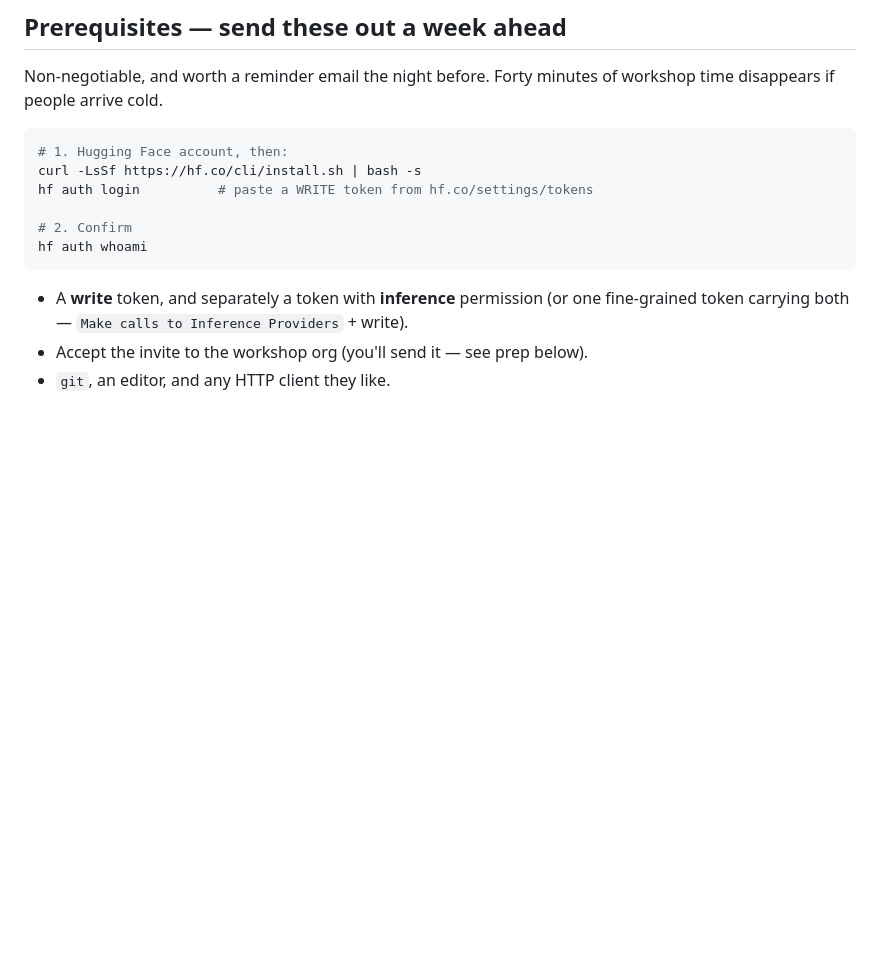
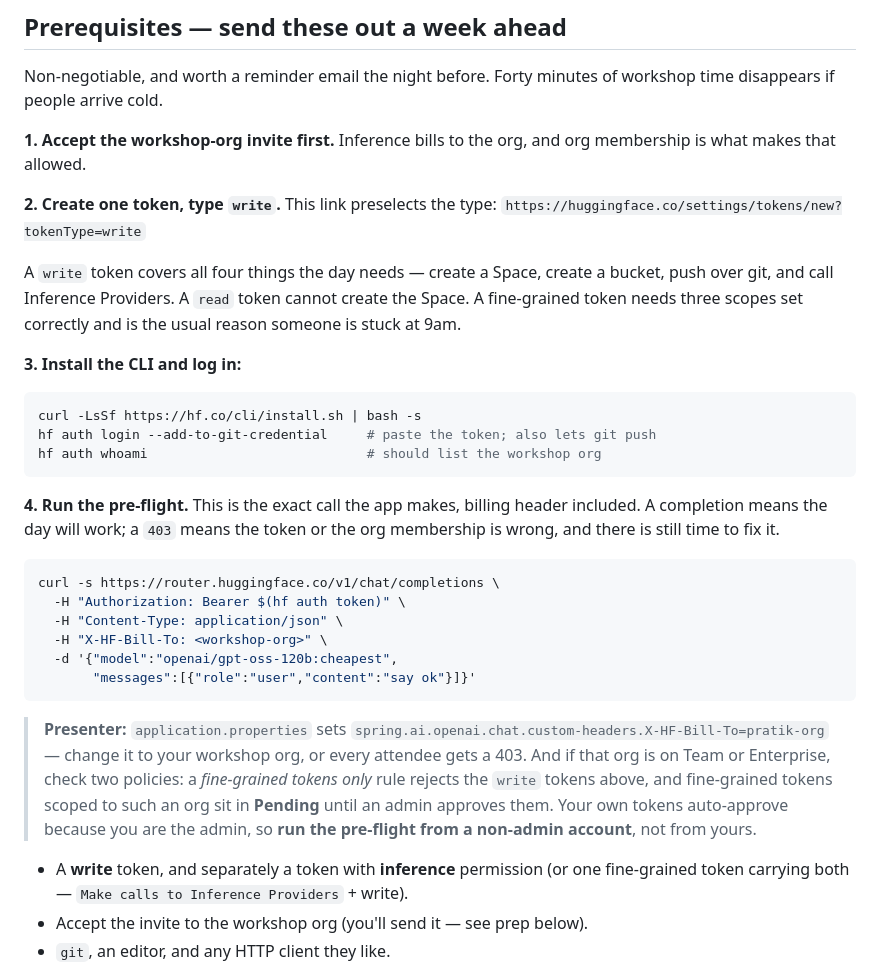
Before and after one commit to prpatel/big-data-ai, a Markdown page: WORKSHOP.md, the part around the change. Drawn GitHub-style; blank space fills up the shorter version.

Commit message:
Workshop notes: token pre-work, local dev loop, measured build times
Spells out which token attendees need and why - a write token covers creating a
Space, creating a bucket, pushing over git and calling Inference Providers, and a
pre-flight curl catches a wrong one a week early rather than at 9am. Flags that
X-HF-Bill-To must point at the workshop org, and that a Team/Enterprise org can
leave attendee tokens Pending in a way that is invisible when an admin tests it.

Also records what was measured rather than estimated: a cold build is 70s, not
the 8-15 minutes an earlier draft assumed, so the prebuilt base image that draft
recommended is withdrawn.

Co-Authored-By: Claude Opus 5 (1M context) <noreply@anthropic.com>
Claude-Session: https://claude.ai/code/session_01W3p457xdqvPcr4PZmKJWBP

````diff
--- a/WORKSHOP.md
+++ b/WORKSHOP.md
@@ -33,14 +33,43 @@ waste the venue. Every lab below is scored against both.
 Non-negotiable, and worth a reminder email the night before. Forty minutes of workshop time
 disappears if people arrive cold.
 
+**1. Accept the workshop-org invite first.** Inference bills to the org, and org membership is
+what makes that allowed.
+
+**2. Create one token, type `write`.** This link preselects the type:
+`https://huggingface.co/settings/tokens/new?tokenType=write`
+
+A `write` token covers all four things the day needs — create a Space, create a bucket, push over
+git, and call Inference Providers. A `read` token cannot create the Space. A fine-grained token needs
+three scopes set correctly and is the usual reason someone is stuck at 9am.
+
+**3. Install the CLI and log in:**
+
 ```bash
-# 1. Hugging Face account, then:
 curl -LsSf https://hf.co/cli/install.sh | bash -s
-hf auth login          # paste a WRITE token from hf.co/settings/tokens
+hf auth login --add-to-git-credential     # paste the token; also lets git push
+hf auth whoami                            # should list the workshop org
+```
 
-# 2. Confirm
-hf auth whoami
+**4. Run the pre-flight.** This is the exact call the app makes, billing header included. A
+completion means the day will work; a `403` means the token or the org membership is wrong, and
+there is still time to fix it.
+
+```bash
+curl -s https://router.huggingface.co/v1/chat/completions \
+  -H "Authorization: Bearer $(hf auth token)" \
+  -H "Content-Type: application/json" \
+  -H "X-HF-Bill-To: <workshop-org>" \
+  -d '{"model":"openai/gpt-oss-120b:cheapest",
+       "messages":[{"role":"user","content":"say ok"}]}'
 ```
+
+> **Presenter:** `application.properties` sets
+> `spring.ai.openai.chat.custom-headers.X-HF-Bill-To=pratik-org` — change it to your workshop org, or
+> every attendee gets a 403. And if that org is on Team or Enterprise, check two policies: a
+> *fine-grained tokens only* rule rejects the `write` tokens above, and fine-grained tokens scoped to
+> such an org sit in **Pending** until an admin approves them. Your own tokens auto-approve because
+> you are the admin, so **run the pre-flight from a non-admin account**, not from yours.
 
 - A **write** token, and separately a token with **inference** permission (or one fine-grained
   token carrying both — `Make calls to Inference Providers` + write).
````
